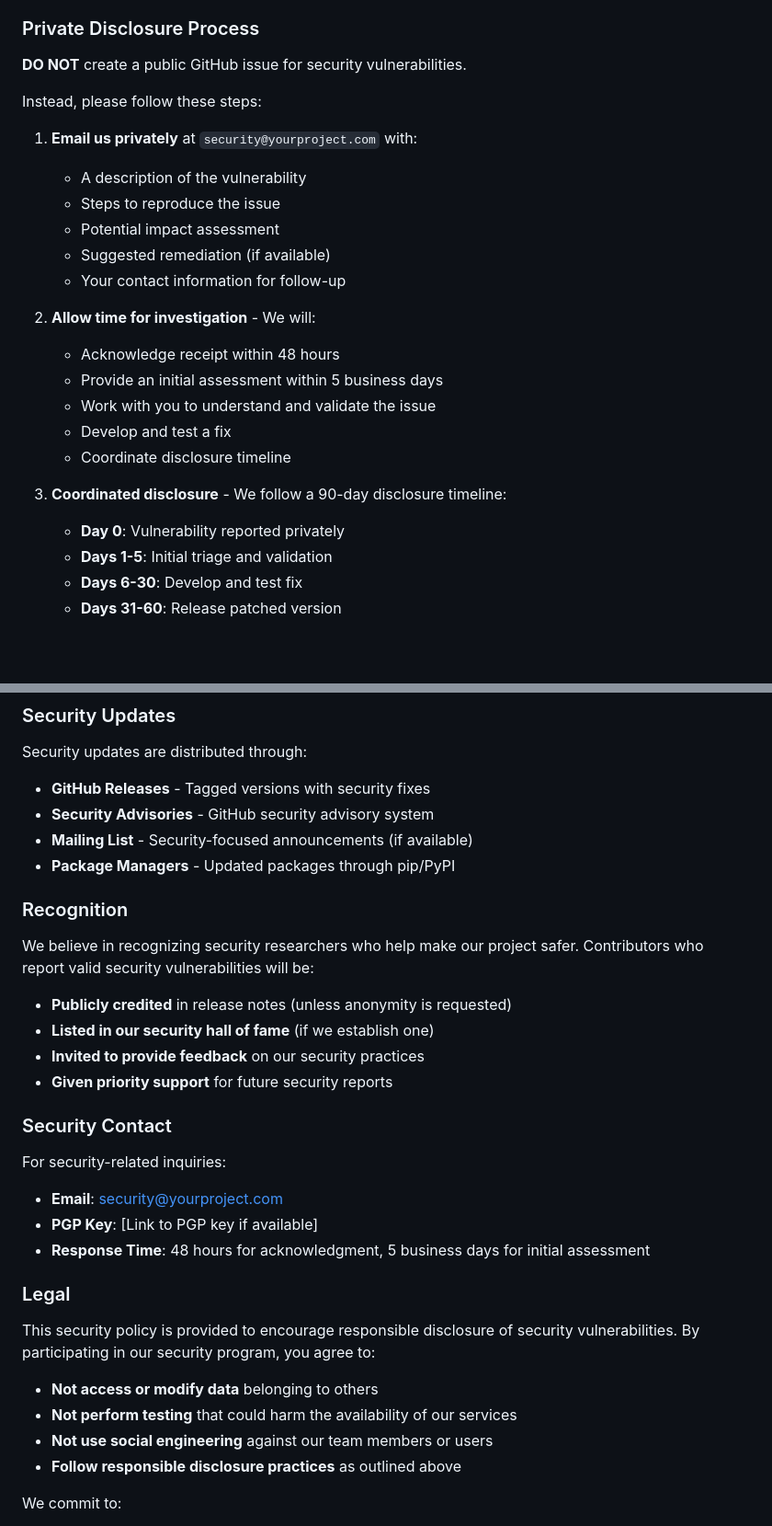
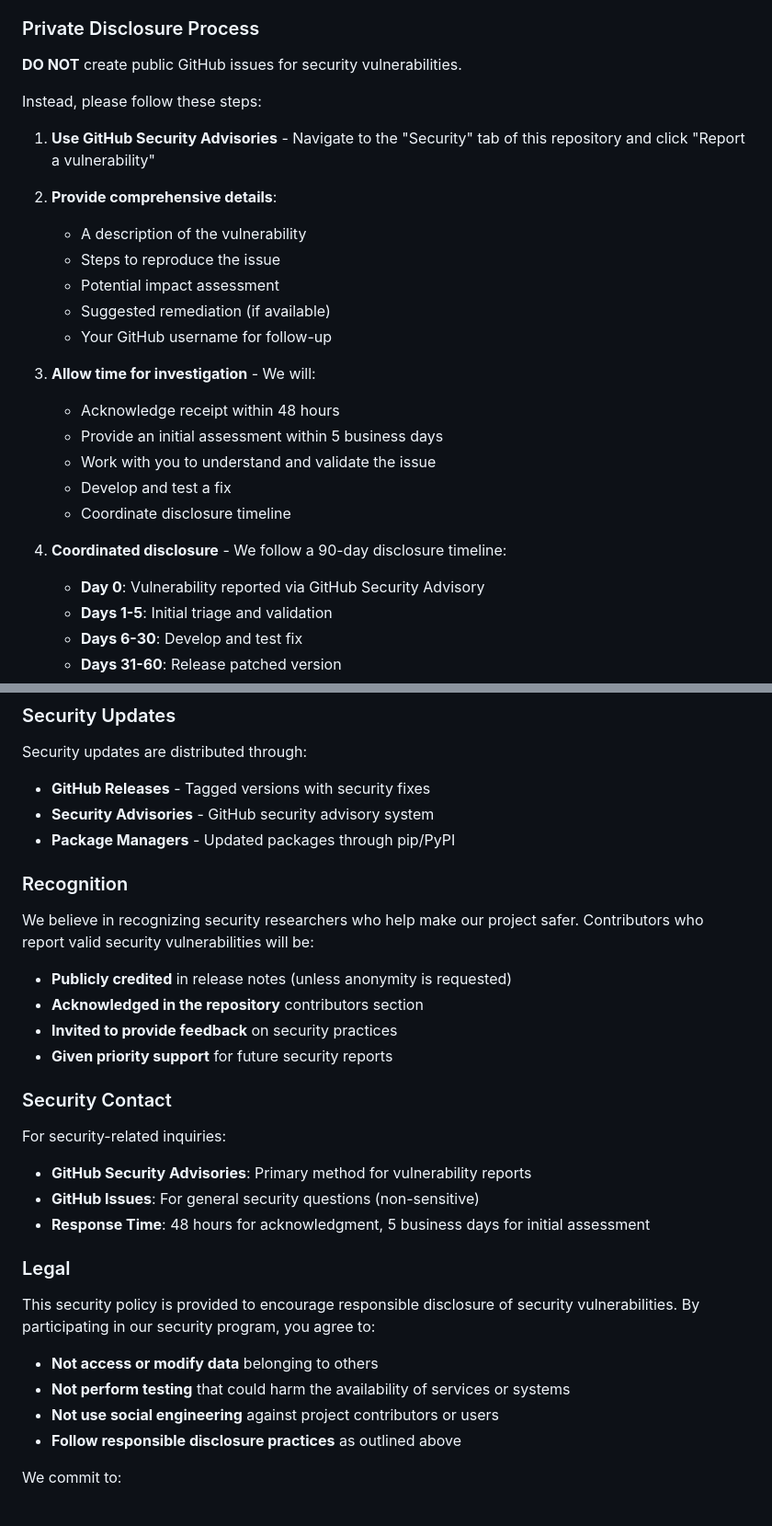
Before and after one commit to garisonmike/securityOrchestrationTool, a Markdown page: SECURITY.md, 2 parts joined by grey strips. Shown at 92% size. GitHub-like rendering; blank space fills up the shorter version.

```diff
--- a/SECURITY.md
+++ b/SECURITY.md
@@ -15,18 +15,20 @@ The Automated Security Orchestration Engine team takes security vulnerabilities
 
 ### Private Disclosure Process
 
-**DO NOT** create a public GitHub issue for security vulnerabilities.
+**DO NOT** create public GitHub issues for security vulnerabilities.
 
 Instead, please follow these steps:
 
-1. **Email us privately** at `security@yourproject.com` with:
+1. **Use GitHub Security Advisories** - Navigate to the "Security" tab of this repository and click "Report a vulnerability"
+
+2. **Provide comprehensive details**:
    - A description of the vulnerability
    - Steps to reproduce the issue
    - Potential impact assessment
    - Suggested remediation (if available)
-   - Your contact information for follow-up
+   - Your GitHub username for follow-up
 
-2. **Allow time for investigation** - We will:
+3. **Allow time for investigation** - We will:
    - Acknowledge receipt within 48 hours
    - Provide an initial assessment within 5 business days
    - Work with you to understand and validate the issue
@@ -34,7 +36,7 @@ Instead, please follow these steps:
    - Coordinate disclosure timeline
 
 3. **Coordinated disclosure** - We follow a 90-day disclosure timeline:
-   - **Day 0**: Vulnerability reported privately
+   - **Day 0**: Vulnerability reported via GitHub Security Advisory
    - **Days 1-5**: Initial triage and validation
    - **Days 6-30**: Develop and test fix
    - **Days 31-60**: Release patched version
@@ -135,7 +137,6 @@ Security updates are distributed through:
 
 - **GitHub Releases** - Tagged versions with security fixes
 - **Security Advisories** - GitHub security advisory system
-- **Mailing List** - Security-focused announcements (if available)
 - **Package Managers** - Updated packages through pip/PyPI
 
 ### Recognition
@@ -143,16 +144,16 @@ Security updates are distributed through:
 We believe in recognizing security researchers who help make our project safer. Contributors who report valid security vulnerabilities will be:
 
 - **Publicly credited** in release notes (unless anonymity is requested)
-- **Listed in our security hall of fame** (if we establish one)
-- **Invited to provide feedback** on our security practices
+- **Acknowledged in the repository** contributors section
+- **Invited to provide feedback** on security practices
 - **Given priority support** for future security reports
 
 ### Security Contact
 
 For security-related inquiries:
 
-- **Email**: security@yourproject.com
-- **PGP Key**: [Link to PGP key if available]
+- **GitHub Security Advisories**: Primary method for vulnerability reports
+- **GitHub Issues**: For general security questions (non-sensitive)
 - **Response Time**: 48 hours for acknowledgment, 5 business days for initial assessment
 
 ### Legal
@@ -160,8 +161,8 @@ For security-related inquiries:
 This security policy is provided to encourage responsible disclosure of security vulnerabilities. By participating in our security program, you agree to:
 
 - **Not access or modify data** belonging to others
-- **Not perform testing** that could harm the availability of our services
-- **Not use social engineering** against our team members or users
+- **Not perform testing** that could harm the availability of services or systems
+- **Not use social engineering** against project contributors or users
 - **Follow responsible disclosure practices** as outlined above
 
 We commit to:
```
Also changed, not shown: CONTRIBUTING.md (+5 -5 lines), README.md (+4 -3 lines).
